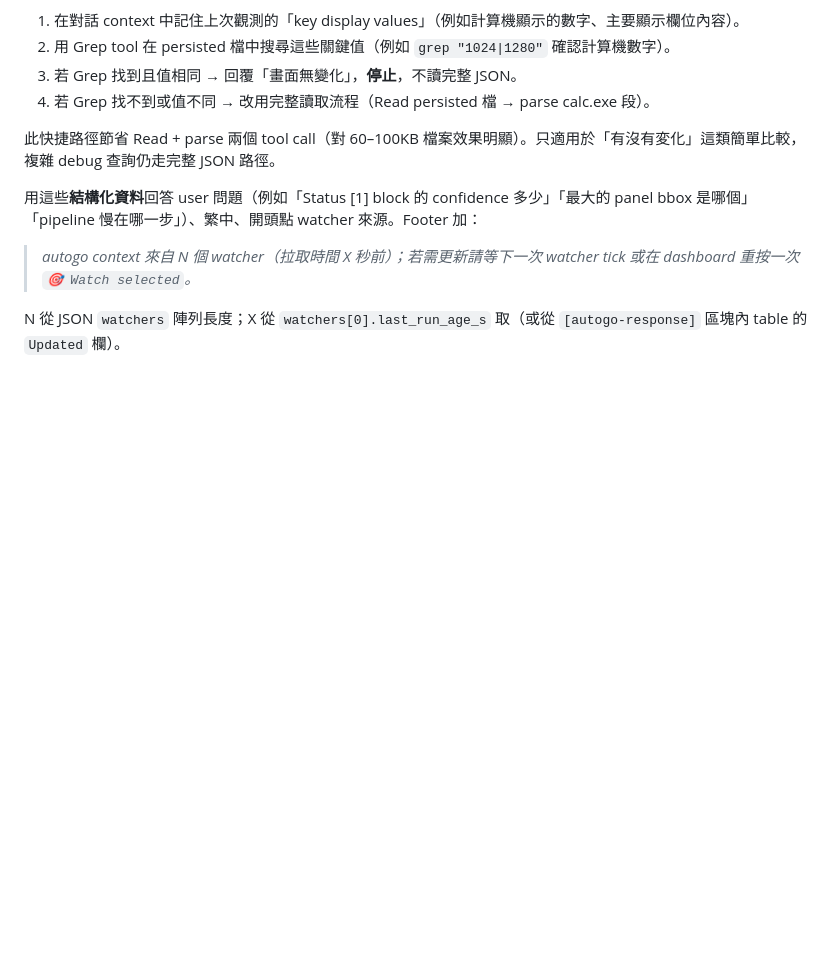
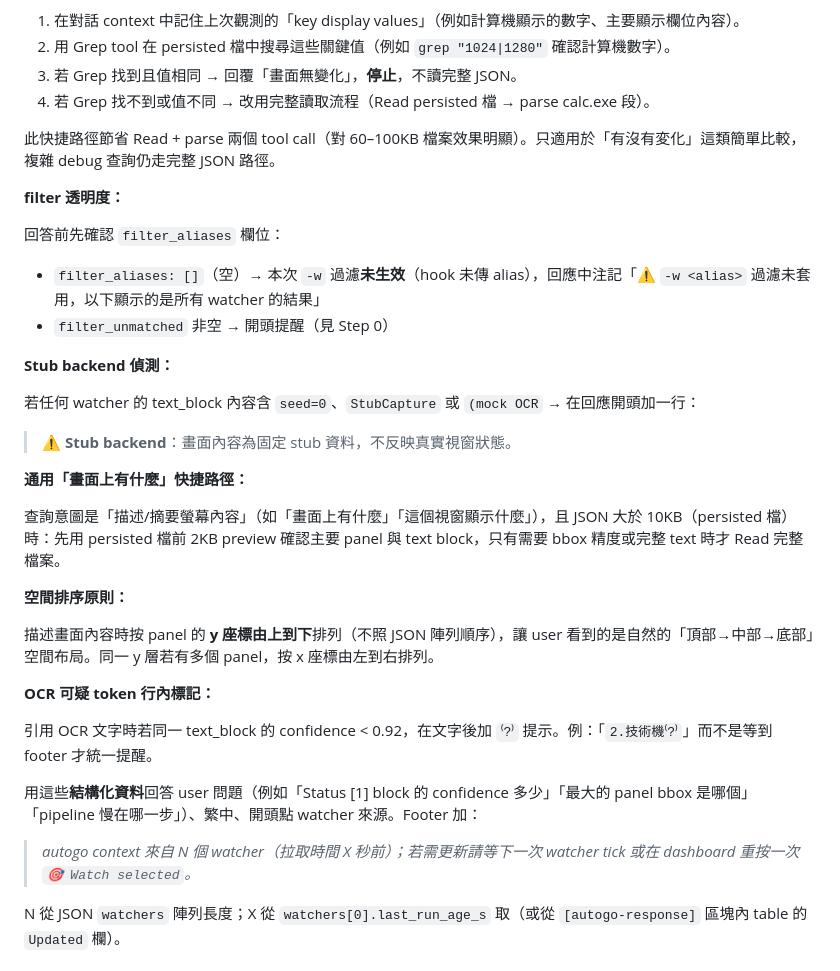
Before and after one commit to gsinvest017-ai/gs-claude-config, a Markdown page: skills/autogo/SKILL.md, the part around the change. GitHub-like rendering; blank space fills up the shorter version.

Commit message:
M2: SKILL.md 加五項 FULL PATH 行為改進
- filter 透明度：filter_aliases:[] 時提醒 user 過濾未套用
- stub 偵測：偵測 seed=0 / StubCapture / mock OCR，回應開頭加警示
- 空間排序：按 panel y 座標由上到下描述畫面（不照 JSON 陣列順序）
- 通用查詢 preview-first：JSON>10KB 時先看前 2KB preview 再決定是否 Read 完整
- OCR 行內標記：confidence < 0.92 的 token 加 ⁽?⁾ 標記

Co-Authored-By: Claude Sonnet 4.6 <noreply@anthropic.com>

```diff
--- a/skills/autogo/SKILL.md
+++ b/skills/autogo/SKILL.md
@@ -66,6 +66,29 @@ UserPromptSubmit hook 通常注入以下**三個區塊**在 turn 開頭：
 
 此快捷路徑節省 Read + parse 兩個 tool call（對 60–100KB 檔案效果明顯）。只適用於「有沒有変化」這類簡單比較，複雜 debug 查詢仍走完整 JSON 路徑。
 
+**filter 透明度：**
+
+回答前先確認 `filter_aliases` 欄位：
+- `filter_aliases: []`（空）→ 本次 `-w` 過濾**未生效**（hook 未傳 alias），回應中注記「⚠️ `-w <alias>` 過濾未套用，以下顯示的是所有 watcher 的結果」
+- `filter_unmatched` 非空 → 開頭提醒（見 Step 0）
+
+**Stub backend 偵測：**
+
+若任何 watcher 的 text_block 內容含 `seed=0`、`StubCapture` 或 `(mock OCR` → 在回應開頭加一行：
+> ⚠️ **Stub backend**：畫面內容為固定 stub 資料，不反映真實視窗狀態。
+
+**通用「畫面上有什麼」快捷路徑：**
+
+查詢意圖是「描述/摘要螢幕內容」（如「畫面上有什麼」「這個視窗顯示什麼」），且 JSON 大於 10KB（persisted 檔）時：先用 persisted 檔前 2KB preview 確認主要 panel 與 text block，只有需要 bbox 精度或完整 text 時才 Read 完整檔案。
+
+**空間排序原則：**
+
+描述畫面內容時按 panel 的 **y 座標由上到下**排列（不照 JSON 陣列順序），讓 user 看到的是自然的「頂部→中部→底部」空間布局。同一 y 層若有多個 panel，按 x 座標由左到右排列。
+
+**OCR 可疑 token 行內標記：**
+
+引用 OCR 文字時若同一 text_block 的 confidence < 0.92，在文字後加 `⁽?⁾` 提示。例：「`2.技術機⁽?⁾`」而不是等到 footer 才統一提醒。
+
 用這些**結構化資料**回答 user 問題（例如「Status [1] block 的 confidence 多少」「最大的 panel bbox 是哪個」「pipeline 慢在哪一步」）、繁中、開頭點 watcher 來源。Footer 加：
 
 > _autogo context 來自 N 個 watcher（拉取時間 X 秒前）；若需更新請等下一次 watcher tick 或在 dashboard 重按一次 `🎯 Watch selected`。_
```
Also changed, not shown: 1 other file.
